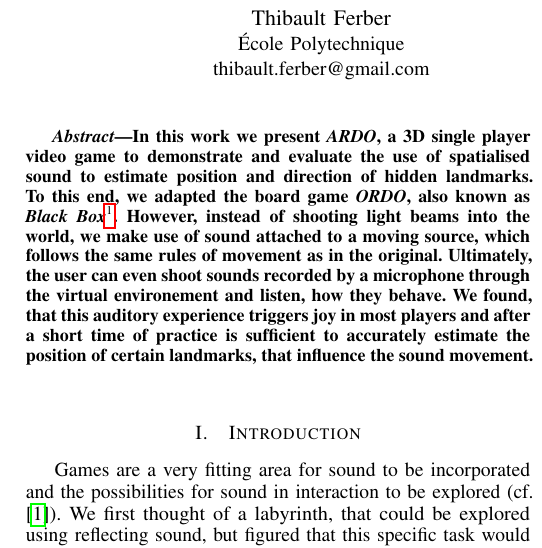
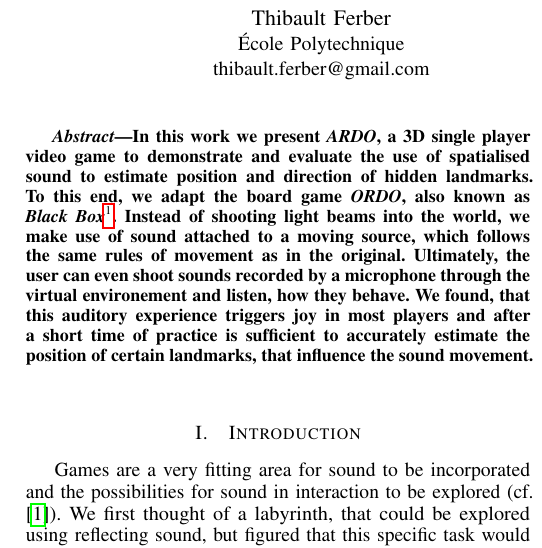
Before and after one commit to gurki/ardo, a LaTeX paper (tex/report.tex): part of one column of page 1 of 3, cut so that both start at the same text. The pictures show the PDF file tex/report.pdf that the author committed with the source.

Commit message:
update report

```diff
--- a/tex/report.tex
+++ b/tex/report.tex
@@ -35,7 +35,7 @@
 \begin{abstract}
 In this work we present \textit{ARDO}, a 3D single player video game to demonstrate and evaluate the use of spatialised sound to estimate position and direction of hidden landmarks.
 To this end, we adapt the board game \textit{ORDO}, also known as \textit{Black Box}\footnote{\url{http://en.wikipedia.org/wiki/Black_Box_(game)}}.
-However, instead of shooting light beams into the world, we make use of sound attached to a moving source, which follows the same rules of movement as in the original.
+Instead of shooting light beams into the world, we make use of sound attached to a moving source, which follows the same rules of movement as in the original.
 Ultimately, the user can even shoot sounds recorded by a microphone through the virtual environement and listen, how they behave.
 We found, that this auditory experience triggers joy in most players and after a short time of practice is sufficient to accurately estimate the position of certain landmarks, that influence the sound movement.
 \end{abstract}
```
Also changed, not shown: tex/report.pdf.
